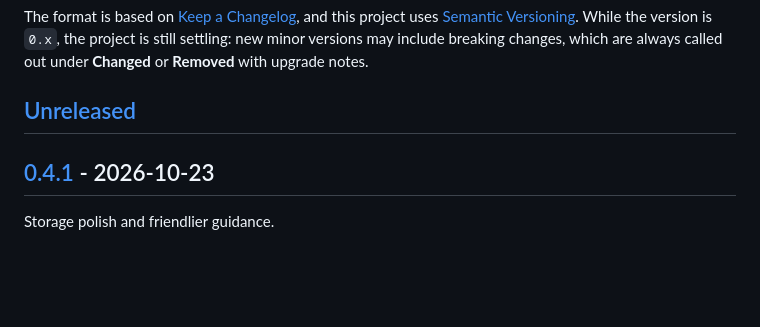
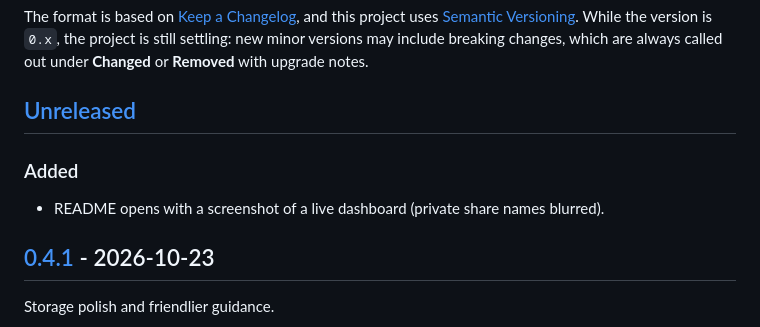
Before and after one commit to nscarritt/SRRVRR, a Markdown page: CHANGELOG.md, the part around the change. GitHub-like rendering; blank space fills up the shorter version.

```diff
--- a/CHANGELOG.md
+++ b/CHANGELOG.md
@@ -8,6 +8,10 @@ project is still settling: new minor versions may include breaking changes, whic
 called out under **Changed** or **Removed** with upgrade notes.
 
 ## [Unreleased]
+
+### Added
+
+- README opens with a screenshot of a live dashboard (private share names blurred).
 
 ## [0.4.1] - 2026-10-23
 
```
Also changed, not shown: README.md (+4 -0 lines), docs/screenshot.png (added).
